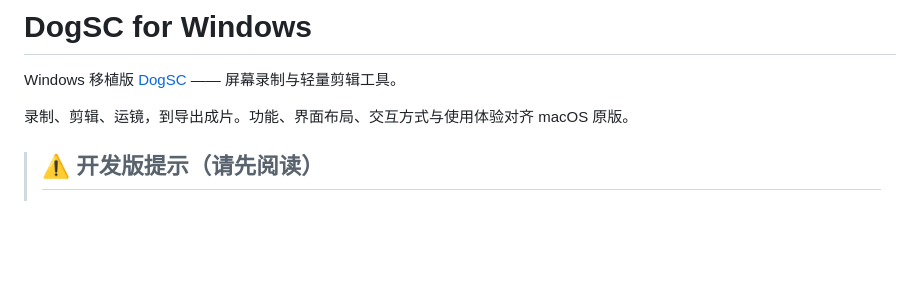
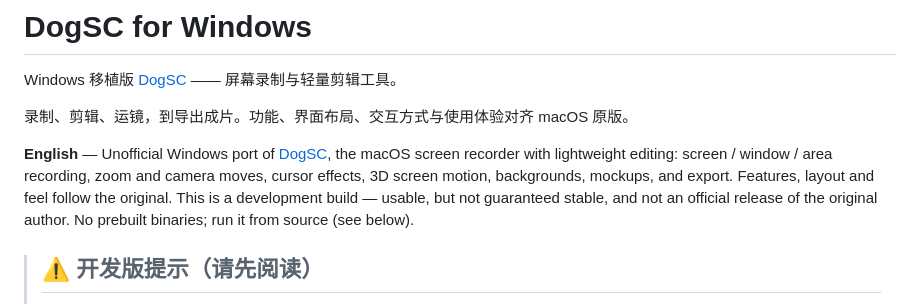
Before and after one commit to yfc7878/dogsc-windows, a Markdown page: README.md, the part around the change. GitHub-like rendering; blank space fills up the shorter version.

Commit message:
docs: README 增加英文简介（便于 GitHub 搜索收录）

```diff
--- a/README.md
+++ b/README.md
@@ -3,6 +3,8 @@
 Windows 移植版 [DogSC](https://github.com/laogou717/dogsc) —— 屏幕录制与轻量剪辑工具。
 
 录制、剪辑、运镜，到导出成片。功能、界面布局、交互方式与使用体验对齐 macOS 原版。
+
+**English** — Unofficial Windows port of [DogSC](https://github.com/laogou717/dogsc), the macOS screen recorder with lightweight editing: screen / window / area recording, zoom and camera moves, cursor effects, 3D screen motion, backgrounds, mockups, and export. Features, layout and feel follow the original. This is a development build — usable, but not guaranteed stable, and not an official release of the original author. No prebuilt binaries; run it from source (see below).
 
 > ## ⚠️ 开发版提示（请先阅读）
 >
```
